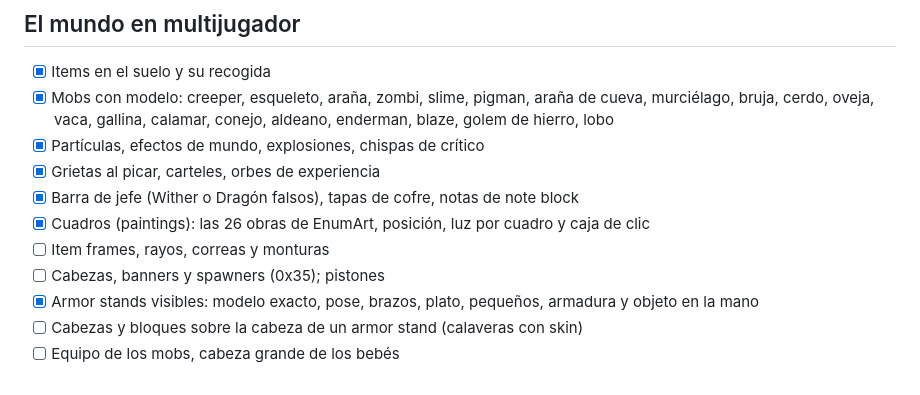
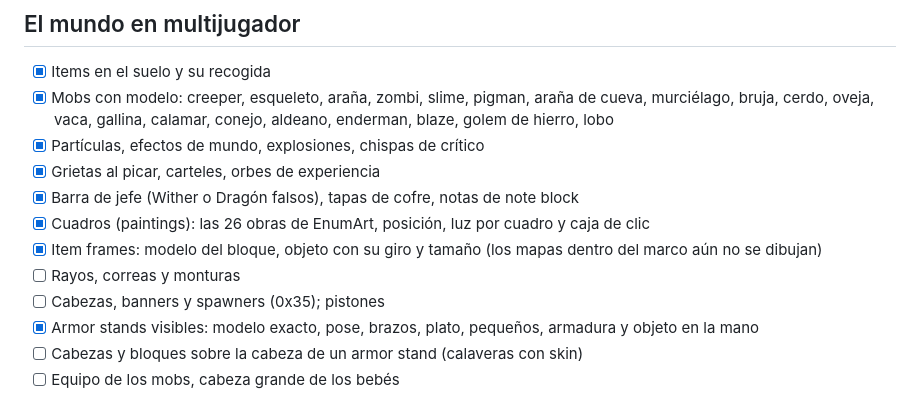
Before and after one commit to danielzunigazb/gocraft, a Markdown page: ROADMAP.md, the part around the change. Drawn GitHub-style.

```diff
--- a/ROADMAP.md
+++ b/ROADMAP.md
@@ -16,7 +16,8 @@ real**: las pruebas reproducen paquetes contra el cliente, no hablan con univers
 - [x] Grietas al picar, carteles, orbes de experiencia
 - [x] Barra de jefe (Wither o Dragón falsos), tapas de cofre, notas de note block
 - [x] Cuadros (paintings): las 26 obras de EnumArt, posición, luz por cuadro y caja de clic
-- [ ] Item frames, rayos, correas y monturas
+- [x] Item frames: modelo del bloque, objeto con su giro y tamaño (los mapas dentro del marco aún no se dibujan)
+- [ ] Rayos, correas y monturas
 - [ ] Cabezas, banners y spawners (0x35); pistones
 - [x] Armor stands visibles: modelo exacto, pose, brazos, plato, pequeños, armadura y objeto en la mano
 - [ ] Cabezas y bloques sobre la cabeza de un armor stand (calaveras con skin)
```
Also changed, not shown: README.md (+4 -4 lines), docs/img/itemframes.png (added), 11 other files.
